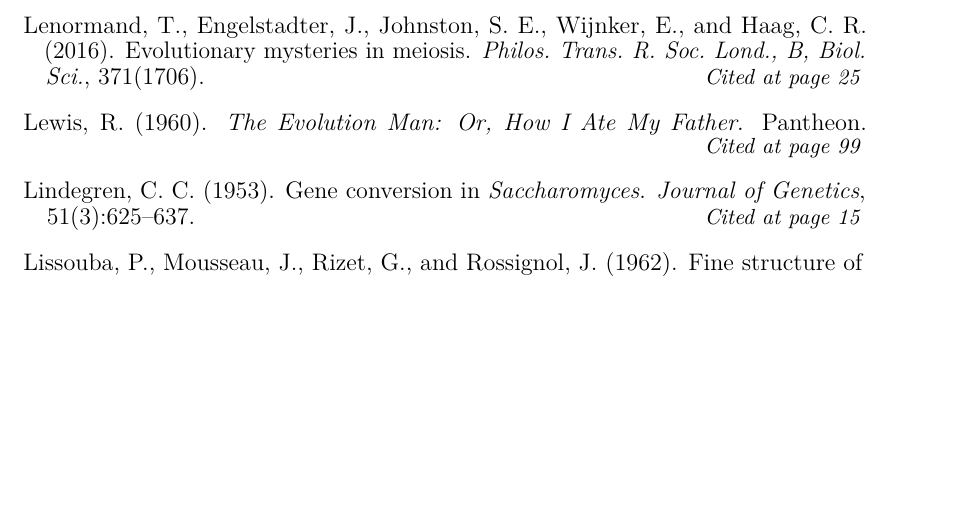
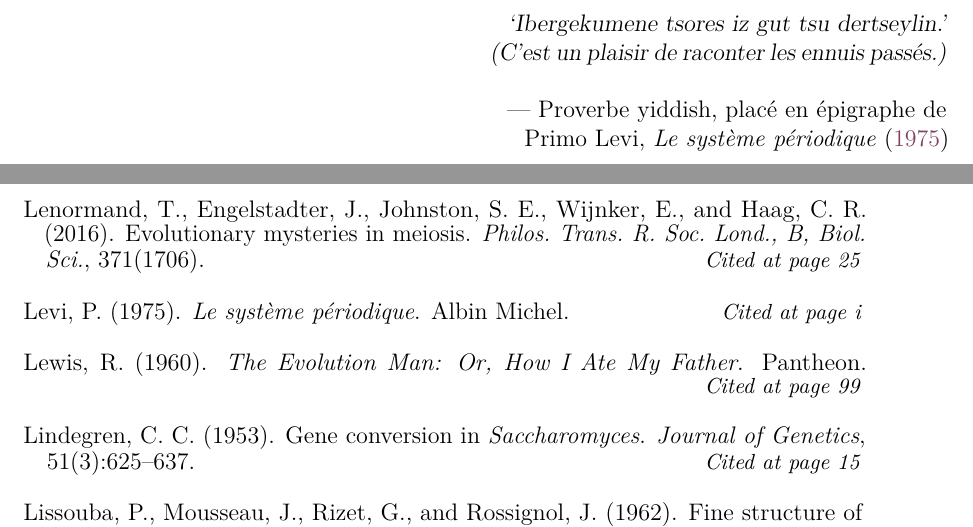
Before and after one commit to MaudGautier/PhD-thesis, a LaTeX thesis (main.tex): part of page 244 of 250 before the commit and two parts of pages 3 and 246 of 252 after it, the two joined at a grey line, cut at the place of the change, the shorter picture padded with empty space. Compiled offline with pdfLaTeX.

Commit message:
Added epigraph

```diff
--- a/main.tex
+++ b/main.tex
@@ -643,3 +643,14 @@
 % Title page is created here
 % \maketitle
 
+% Add epigraph
+\begin{alwayssingle}
+	\thispagestyle{empty}
+	\vspace*{\fill}
+	% \begin{savequote}[8cm]
+	\makebox[\textwidth][r] {
+		\begin{minipage}[t]{8cm}
+			\hfill \slshape{‘Ibergekumene tsores iz gut tsu dertseylin.’}\\
+			\hfill (C'est un plaisir de raconter les ennuis passés.)\\
+			\hfill \qauthor{--- Proverbe yiddish, placé en épigraphe de Primo Levi, \textit{\usebibentry{levi1975systeme}{title}} \citeyearpar{levi1975systeme}}
+		\end{minipage}
```
Also changed, not shown: references.bib (+7 -0 lines), main.tex (18 more changed lines).
